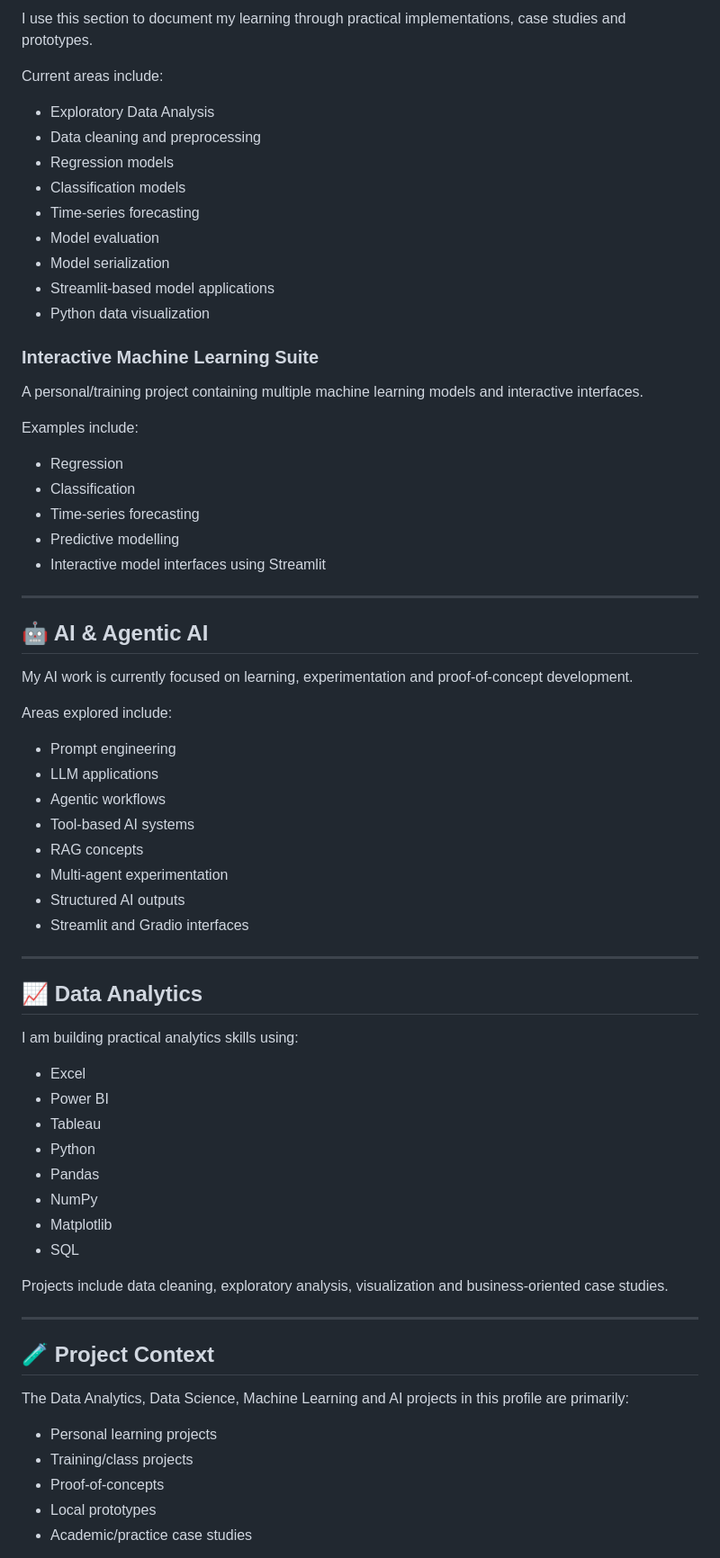
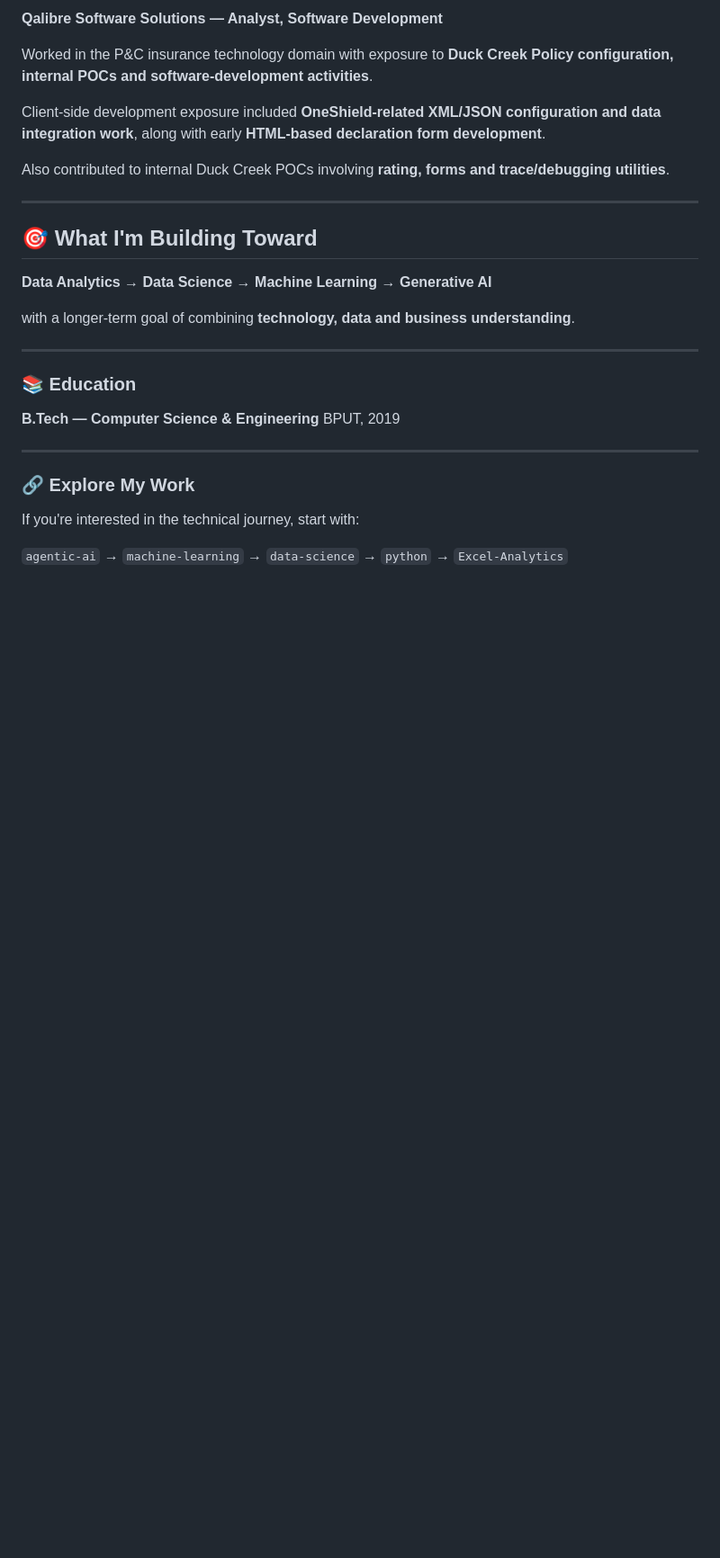
Before and after one commit to iamabinashpanda/iamabinashpanda, a Markdown page: README.md, the part around one of its changes. Shown at 90% size. Drawn GitHub-style; blank space fills up the shorter version.

```diff
--- a/README.md
+++ b/README.md
@@ -137,73 +72,32 @@ These initiatives were internal engineering/POC activities and are presented sep
 
-I use this section to document my learning through practical implementations, case studies and prototypes.
+**Qalibre Software Solutions — Analyst, Software Development**
 
-Current areas include:
+Worked in the P&C insurance technology domain with exposure to **Duck Creek Policy configuration, internal POCs and software-development activities**.
 
-* Exploratory Data Analysis
-* Data cleaning and preprocessing
-* Regression models
-* Classification models
-* Time-series forecasting
-* Model evaluation
-* Model serialization
-* Streamlit-based model applications
-* Python data visualization
+Client-side development exposure included **OneShield-related XML/JSON configuration and data integration work**, along with early **HTML-based declaration form development**.
 
-### Interactive Machine Learning Suite
-
-A personal/training project containing multiple machine learning models and interactive interfaces.
-
-Examples include:
-
-* Regression
-* Classification
-* Time-series forecasting
-* Predictive modelling
-* Interactive model interfaces using Streamlit
+Also contributed to internal Duck Creek POCs involving **rating, forms and trace/debugging utilities**.
 
 ---
 
-## 🤖 AI & Agentic AI
+## 🎯 What I'm Building Toward
 
-My AI work is currently focused on learning, experimentation and proof-of-concept development.
+**Data Analytics → Data Science → Machine Learning → Generative AI**
 
-Areas explored include:
-
-* Prompt engineering
-* LLM applications
-* Agentic workflows
-* Tool-based AI systems
-* RAG concepts
-* Multi-agent experimentation
-* Structured AI outputs
-* Streamlit and Gradio interfaces
+with a longer-term goal of combining **technology, data and business understanding**.
 
 ---
 
-## 📈 Data Analytics
+### 📚 Education
 
-I am building practical analytics skills using:
-
-* Excel
-* Power BI
-* Tableau
-* Python
-* Pandas
-* NumPy
-* Matplotlib
-* SQL
-
-Projects include data cleaning, exploratory analysis, visualization and business-oriented case studies.
+**B.Tech — Computer Science & Engineering**
+BPUT, 2019
 
 ---
 
-## 🧪 Project Context
+### 🔗 Explore My Work
 
-The Data Analytics, Data Science, Machine Learning and AI projects in this profile are primarily:
+If you're interested in the technical journey, start with:
 
-* Personal learning projects
-* Training/class projects
-* Proof-of-concepts
-* Local prototypes
-* Academic/practice case studies
+`agentic-ai` → `machine-learning` → `data-science` → `python` → `Excel-Analytics`
 
```
Also changed, not shown: other parts of README.md (+40 -162 lines).
